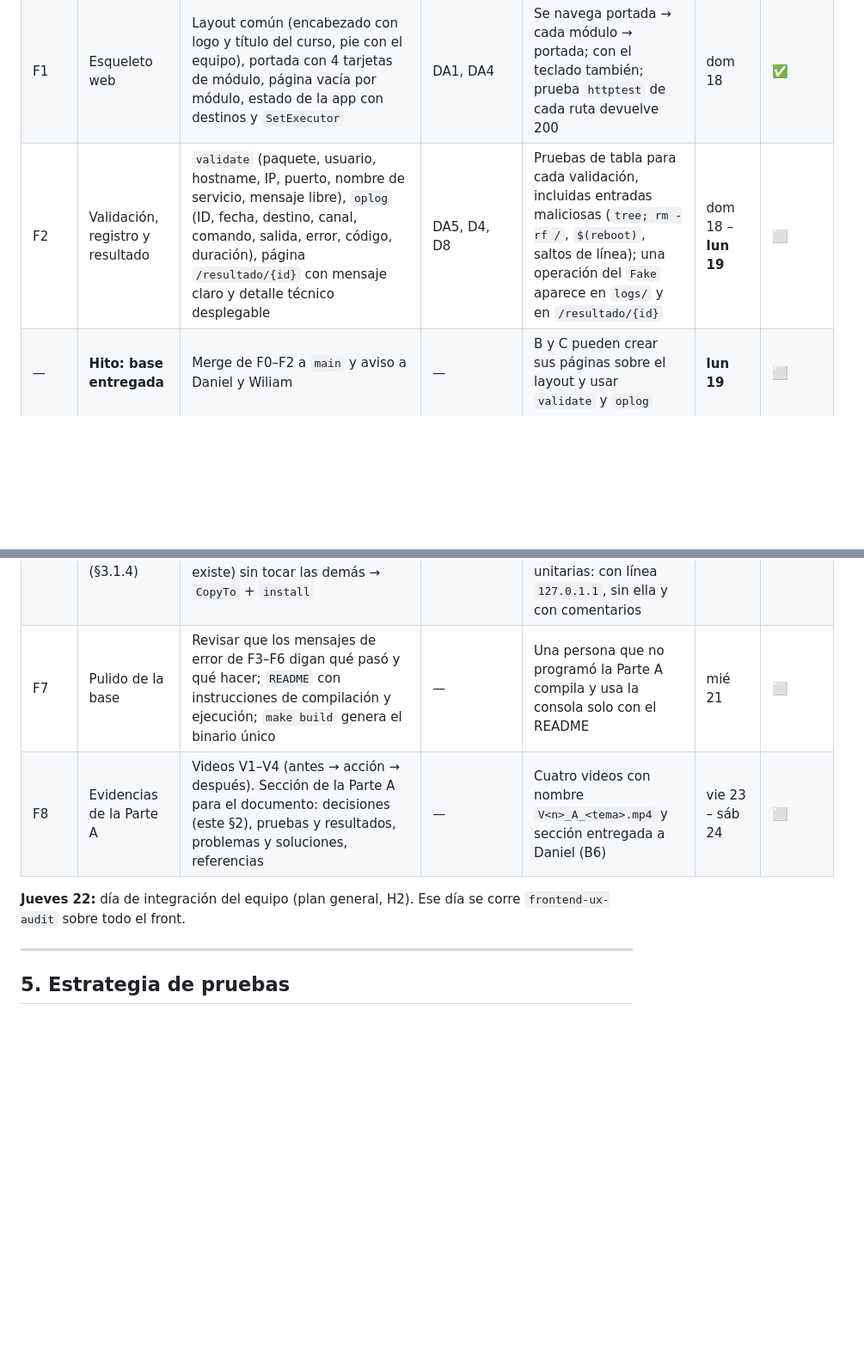
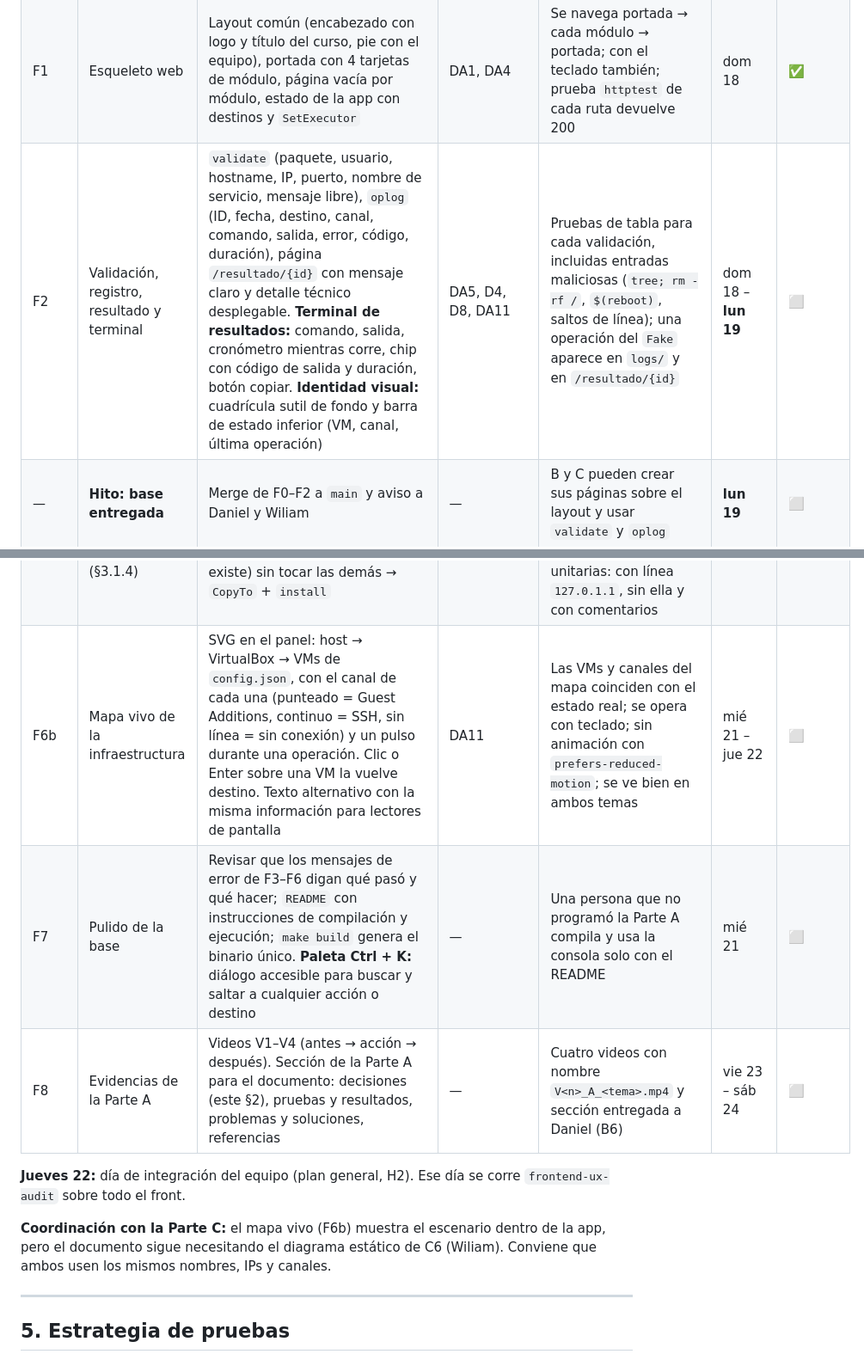
Before and after one commit to lyc4nthrope/consola-automatizacion-servicios, a Markdown page: docs/parte-a/PLAN.md, 2 parts joined by grey strips. Shown at 86% size. Rendered like a GitHub page; blank space fills up the shorter version.

Commit message:
docs: add control-center design pieces to part A plan

```diff
--- a/docs/parte-a/PLAN.md
+++ b/docs/parte-a/PLAN.md
@@ -91,16 +92,19 @@ consola/
 |---|---|---|---|---|---|---|
 | F0 | Andamiaje | `go.mod` (`github.com/lyc4nthrope/consola-automatizacion-servicios`), carpetas del §3, `config.example.json`, `main.go` que arranca y responde, Bootstrap e iconos copiados, CI | DA2, DA3, DA10 | `go run ./cmd/consola` responde en `http://127.0.0.1:8090` y la CI pasa en GitHub | sáb 17 – dom 18 | ✅ |
 | F1 | Esqueleto web | Layout común (encabezado con logo y título del curso, pie con el equipo), portada con 4 tarjetas de módulo, página vacía por módulo, estado de la app con destinos y `SetExecutor` | DA1, DA4 | Se navega portada → cada módulo → portada; con el teclado también; prueba `httptest` de cada ruta devuelve 200 | dom 18 | ✅ |
-| F2 | Validación, registro y resultado | `validate` (paquete, usuario, hostname, IP, puerto, nombre de servicio, mensaje libre), `oplog` (ID, fecha, destino, canal, comando, salida, error, código, duración), página `/resultado/{id}` con mensaje claro y detalle técnico desplegable | DA5, D4, D8 | Pruebas de tabla para cada validación, incluidas entradas maliciosas (`tree; rm -rf /`, `$(reboot)`, saltos de línea); una operación del `Fake` aparece en `logs/` y en `/resultado/{id}` | dom 18 – **lun 19** | ⬜ |
+| F2 | Validación, registro, resultado y terminal | `validate` (paquete, usuario, hostname, IP, puerto, nombre de servicio, mensaje libre), `oplog` (ID, fecha, destino, canal, comando, salida, error, código, duración), página `/resultado/{id}` con mensaje claro y detalle técnico desplegable. **Terminal de resultados:** comando, salida, cronómetro mientras corre, chip con código de salida y duración, botón copiar. **Identidad visual:** cuadrícula sutil de fondo y barra de estado inferior (VM, canal, última operación) | DA5, D4, D8, DA11 | Pruebas de tabla para cada validación, incluidas entradas maliciosas (`tree; rm -rf /`, `$(reboot)`, saltos de línea); una operación del `Fake` aparece en `logs/` y en `/resultado/{id}` | dom 18 – **lun 19** | ⬜ |
 | — | **Hito: base entregada** | Merge de F0–F2 a `main` y aviso a Daniel y Wiliam | — | B y C pueden crear sus páginas sobre el layout y usar `validate` y `oplog` | **lun 19** | ⬜ |
 | F3 | Adaptador Guest Additions | `Run`, `CopyTo`, `CopyFrom` con `VBoxManage guestcontrol`. La construcción de argumentos es una función pura separada de la ejecución | DA4, D2 | Prueba unitaria de los argumentos generados (sin VirtualBox); contra la VM, un botón de diagnóstico ejecuta `hostname` y muestra la salida; con la VM apagada, el mensaje dice eso y no un error críptico | lun 19 | ⬜ |
 | F4 | Instalar / eliminar aplicaciones (§3.1.1) | Formulario con un campo y dos botones. Instalar: validar → `apt-cache show` → `apt-get update` → `apt-get install -y`. Eliminar: validar → `dpkg -s` → `apt-get remove -y`. Siempre con `DEBIAN_FRONTEND=noninteractive` | DA6, DA8, DA9 | `tree`: no está → instalar → `which tree` lo encuentra → eliminar → ya no está. Paquete inexistente: mensaje claro sin ejecutar nada. Pruebas con el `Fake` verifican los comandos exactos | mar 20 | ⬜ |
 | F5 | Mensaje de entrada `/etc/issue` (§3.1.3) | Casillas (hostname `\n`, fecha `\d`, hora `\t`, IP `\4`, sistema `\s`, terminal `\l`) y mensaje libre. Vista previa en la página. Generar → copiar → instalar → `systemctl restart getty@tty1` | DA7 | La consola de VirtualBox muestra el mensaje con los datos elegidos. Prueba unitaria: una `\` escrita por el usuario se guarda como `\\` (si no, agetty la interpreta como código) | mar 20 | ⬜ |
 | F6 | Nombre de host y `/etc/hosts` (§3.1.4) | `hostnamectl set-hostname`. `/etc/hosts`: `CopyFrom` → función pura que reemplaza la línea `127.0.1.1` (o la agrega si no existe) sin tocar las demás → `CopyTo` + `install` | DA7 | `hostname` y `cat /etc/hosts` muestran el nombre nuevo y el resto del archivo queda igual. Pruebas unitarias: con línea `127.0.1.1`, sin ella y con comentarios | mié 21 | ⬜ |
-| F7 | Pulido de la base | Revisar que los mensajes de error de F3–F6 digan qué pasó y qué hacer; `README` con instrucciones de compilación y ejecución; `make build` genera el binario único | — | Una persona que no programó la Parte A compila y usa la consola solo con el README | mié 21 | ⬜ |
+| F6b | Mapa vivo de la infraestructura | SVG en el panel: host → VirtualBox → VMs de `config.json`, con el canal de cada una (punteado = Guest Additions, continuo = SSH, sin línea = sin conexión) y un pulso durante una operación. Clic o Enter sobre una VM la vuelve destino. Texto alternativo con la misma información para lectores de pantalla | DA11 | Las VMs y canales del mapa coinciden con el estado real; se opera con teclado; sin animación con `prefers-reduced-motion`; se ve bien en ambos temas | mié 21 – jue 22 | ⬜ |
+| F7 | Pulido de la base | Revisar que los mensajes de error de F3–F6 digan qué pasó y qué hacer; `README` con instrucciones de compilación y ejecución; `make build` genera el binario único. **Paleta Ctrl + K:** diálogo accesible para buscar y saltar a cualquier acción o destino | — | Una persona que no programó la Parte A compila y usa la consola solo con el README | mié 21 | ⬜ |
 | F8 | Evidencias de la Parte A | Videos V1–V4 (antes → acción → después). Sección de la Parte A para el documento: decisiones (este §2), pruebas y resultados, problemas y soluciones, referencias | — | Cuatro videos con nombre `V<n>_A_<tema>.mp4` y sección entregada a Daniel (B6) | vie 23 – sáb 24 | ⬜ |
 
 **Jueves 22:** día de integración del equipo (plan general, H2). Ese día se corre `frontend-ux-audit` sobre todo el front.
+
+**Coordinación con la Parte C:** el mapa vivo (F6b) muestra el escenario dentro de la app, pero el documento sigue necesitando el diagrama estático de C6 (Wiliam). Conviene que ambos usen los mismos nombres, IPs y canales.
 
 ---
 
```
Also changed, not shown: other parts of docs/parte-a/PLAN.md (+1 -0 lines).
